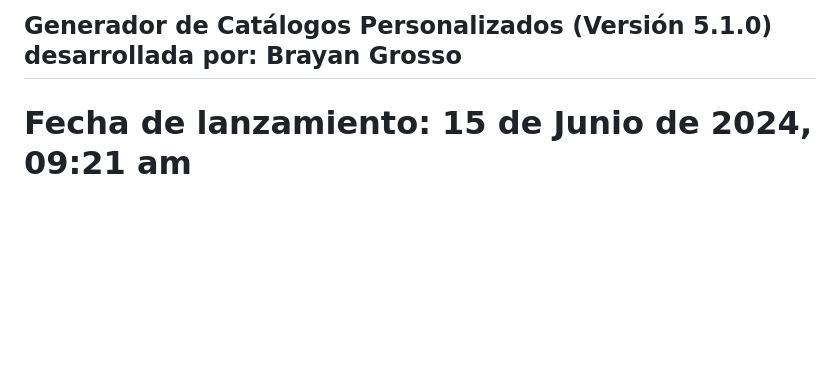
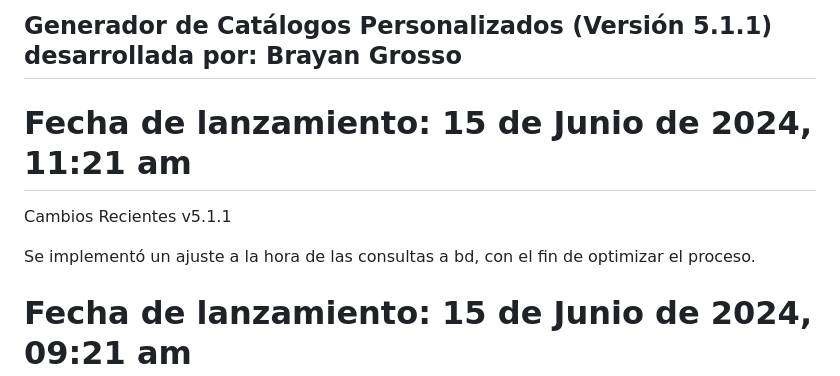
Before and after one commit to Grosso05/Sistema_mockups_web, a Markdown page: README.md, the part around the change. Drawn GitHub-style; blank space fills up the shorter version.

```diff
--- a/README.md
+++ b/README.md
@@ -1,4 +1,12 @@
-## Generador de Catálogos Personalizados (Versión 5.1.0) desarrollada por: Brayan Grosso
+## Generador de Catálogos Personalizados (Versión 5.1.1) desarrollada por: Brayan Grosso
+
+# Fecha de lanzamiento: 15 de Junio de 2024, 11:21 am
+
+Cambios Recientes
+v5.1.1
+
+Se implementó un ajuste a la hora de las consultas a bd, con el fin de optimizar el proceso.
+
 
 # Fecha de lanzamiento: 15 de Junio de 2024, 09:21 am
 
```
